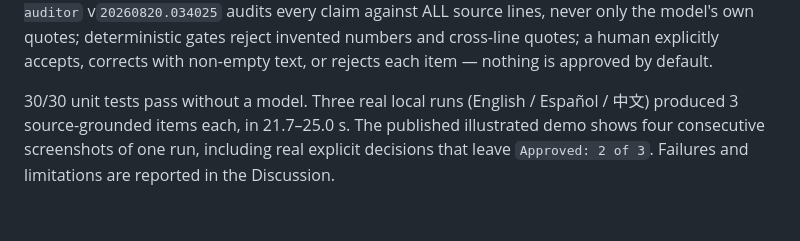
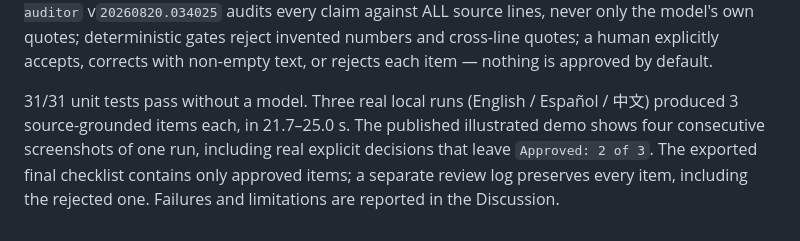
Before and after one commit to LucianoDPerez/spark-upgrade-ledger, a Markdown page: docs/registration-comment.md, the part around the change. GitHub-like rendering.

```diff
--- a/docs/registration-comment.md
+++ b/docs/registration-comment.md
@@ -4,4 +4,4 @@ Full project, illustrated demo and evidence: https://huggingface.co/XHToken/Spar
 
 Individual entry: @LucianoDPerez (Hugging Face: bsoft2005Personal). Local Spark-X2.6-4B Q4_K_M (revision `fe31f8d64890302cc3a1d365d700357b4b75ba77`) performs one identifiable step: drafting a strict JSON upgrade checklist from verbatim public release-note lines. SkillHub skill `research-evidence-auditor` v`20260820.034025` audits every claim against ALL source lines, never only the model's own quotes; deterministic gates reject invented numbers and cross-line quotes; a human explicitly accepts, corrects with non-empty text, or rejects each item — nothing is approved by default.
 
-30/30 unit tests pass without a model. Three real local runs (English / Español / 中文) produced 3 source-grounded items each, in 21.7–25.0 s. The published illustrated demo shows four consecutive screenshots of one run, including real explicit decisions that leave `Approved: 2 of 3`. Failures and limitations are reported in the Discussion.
+31/31 unit tests pass without a model. Three real local runs (English / Español / 中文) produced 3 source-grounded items each, in 21.7–25.0 s. The published illustrated demo shows four consecutive screenshots of one run, including real explicit decisions that leave `Approved: 2 of 3`. The exported final checklist contains only approved items; a separate review log preserves every item, including the rejected one. Failures and limitations are reported in the Discussion.
```
Also changed, not shown: README.md (+1 -1 lines), docs/DISCUSSION.md (+5 -5 lines), docs/shot-04-review-reject.png, 7 other files.
